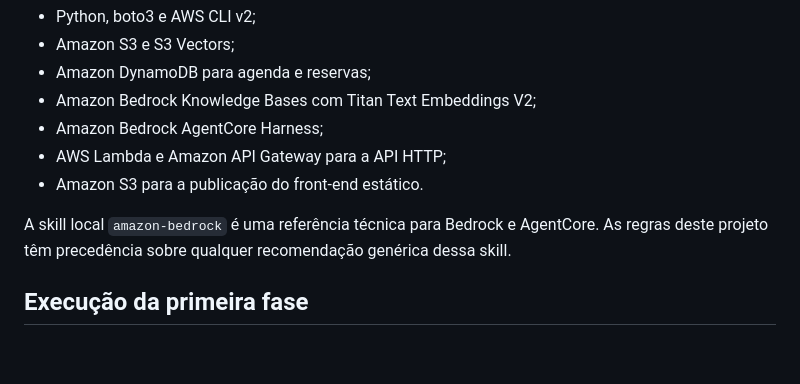
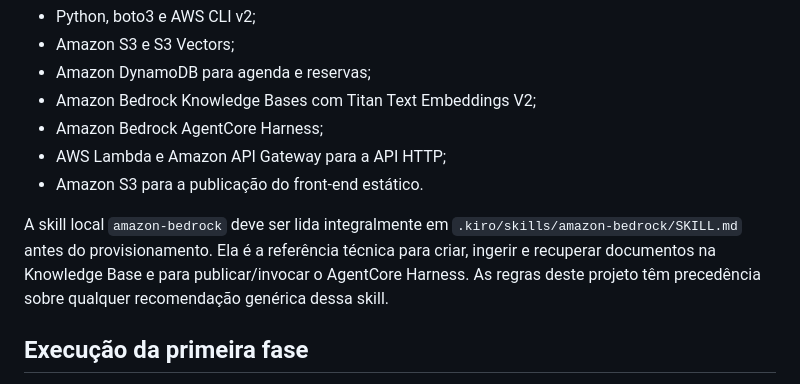
Before and after one commit to davicampos-upd8/workshop-ufabc-agentcore-clinica, a Markdown page: .kiro/steering/workshop.md, the part around the change. GitHub-like rendering; blank space fills up the shorter version.

```diff
--- a/.kiro/steering/workshop.md
+++ b/.kiro/steering/workshop.md
@@ -25,7 +25,7 @@ Todos os dados são fictícios e destinados exclusivamente ao workshop.
 - AWS Lambda e Amazon API Gateway para a API HTTP;
 - Amazon S3 para a publicação do front-end estático.
 
-A skill local `amazon-bedrock` é uma referência técnica para Bedrock e AgentCore. As regras deste projeto têm precedência sobre qualquer recomendação genérica dessa skill.
+A skill local `amazon-bedrock` deve ser lida integralmente em `.kiro/skills/amazon-bedrock/SKILL.md` antes do provisionamento. Ela é a referência técnica para criar, ingerir e recuperar documentos na Knowledge Base e para publicar/invocar o AgentCore Harness. As regras deste projeto têm precedência sobre qualquer recomendação genérica dessa skill.
 
 ## Execução da primeira fase
 
```
Also changed, not shown: PROMPT-AGENTE.md (+2 -0 lines).
